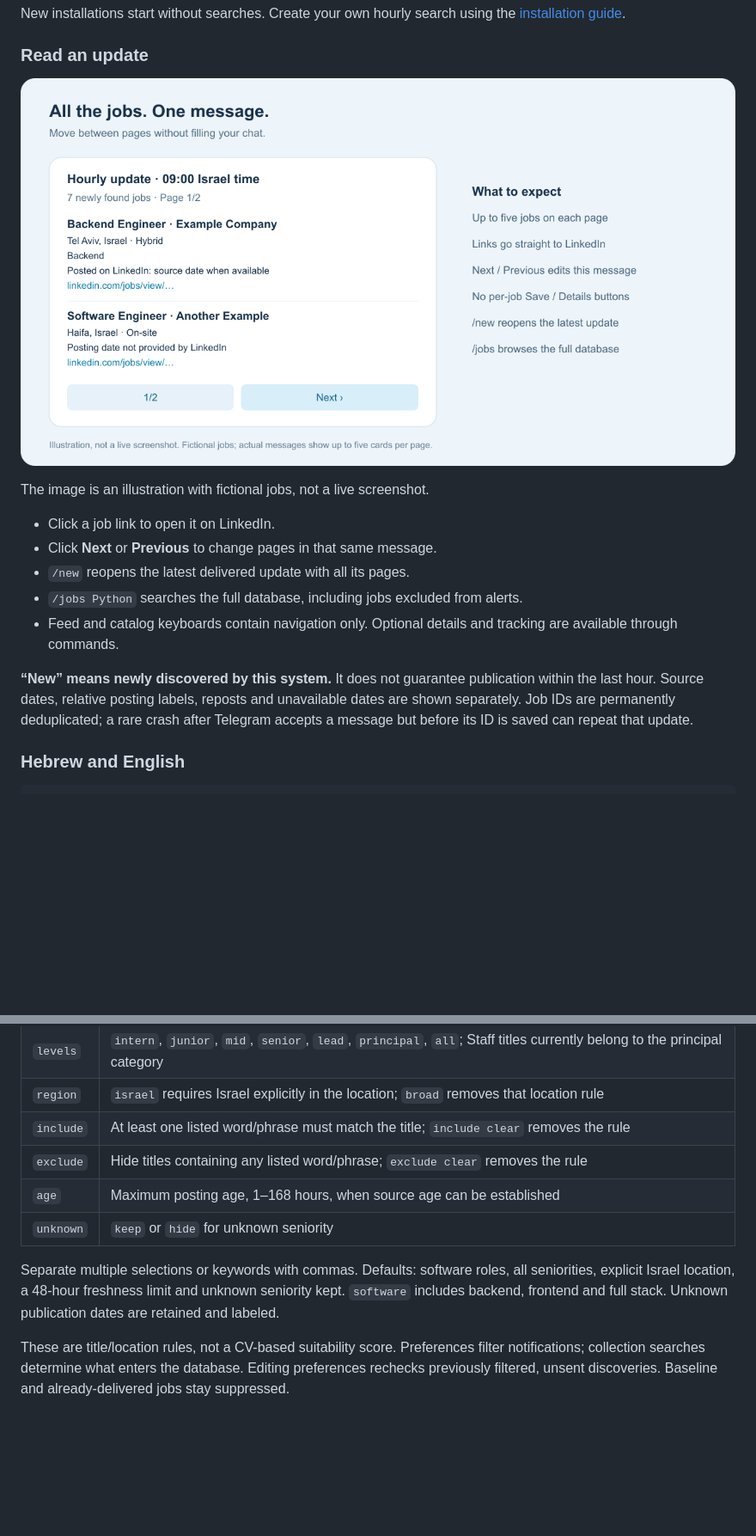
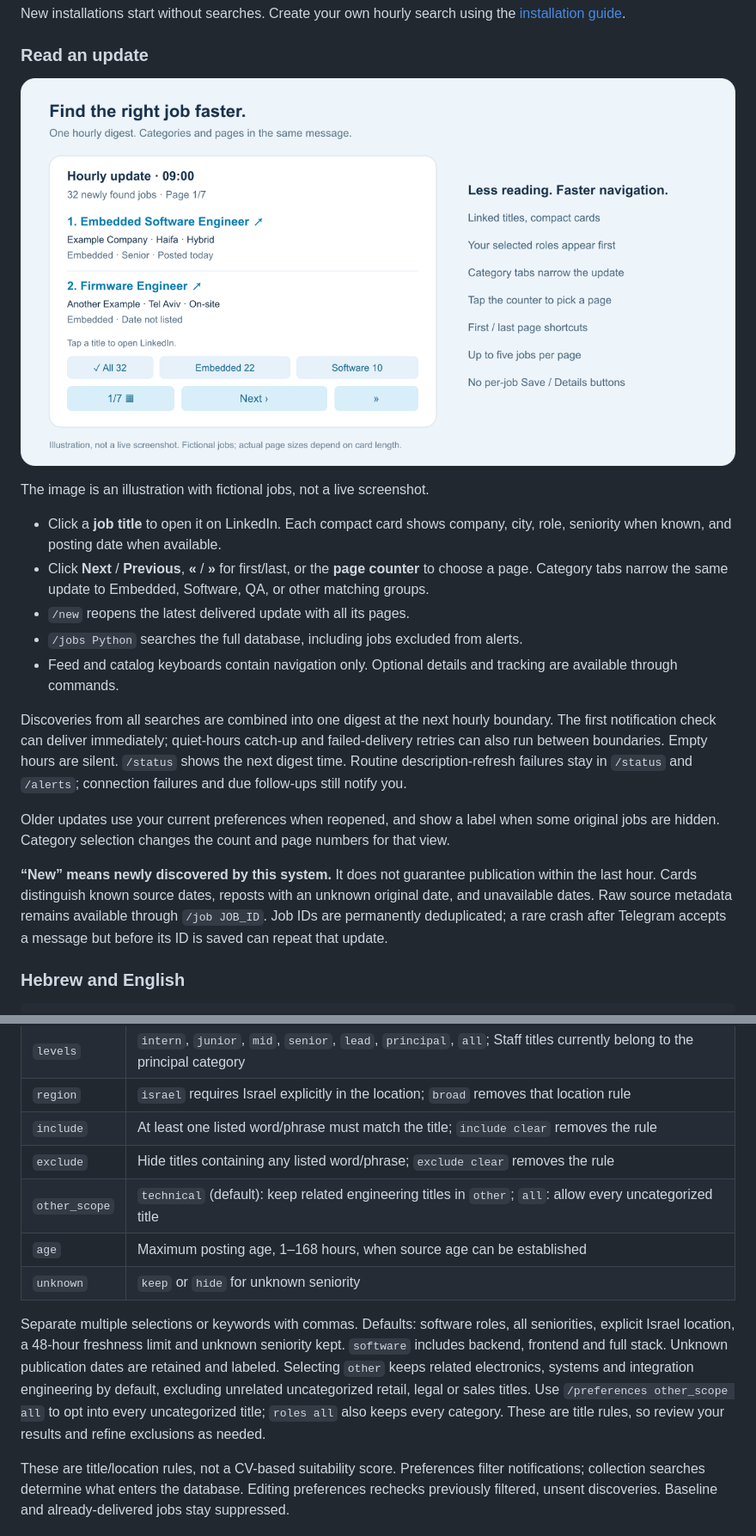
Before and after one commit to Uriel1010/linkedin-jobs-assistant, a Markdown page: README.md, 2 parts joined by grey strips. Shown at 86% size. Rendered like a GitHub page; pictures changed too: docs/images/feed-preview.png; blank space fills up the shorter version.

Commit message:
Improve Telegram digest readability, focus and navigation

```diff
--- a/README.md
+++ b/README.md
@@ -52,13 +52,17 @@ The image is an illustration with fictional jobs, not a live screenshot.
 
 
 
-- Click a job link to open it on LinkedIn.
-- Click **Next** or **Previous** to change pages in that same message.
+- Click a **job title** to open it on LinkedIn. Each compact card shows company, city, role, seniority when known, and posting date when available.
+- Click **Next** / **Previous**, **«** / **»** for first/last, or the **page counter** to choose a page. Category tabs narrow the same update to Embedded, Software, QA, or other matching groups.
 - `/new` reopens the latest delivered update with all its pages.
 - `/jobs Python` searches the full database, including jobs excluded from alerts.
 - Feed and catalog keyboards contain navigation only. Optional details and tracking are available through commands.
 
-**“New” means newly discovered by this system.** It does not guarantee publication within the last hour. Source dates, relative posting labels, reposts and unavailable dates are shown separately. Job IDs are permanently deduplicated; a rare crash after Telegram accepts a message but before its ID is saved can repeat that update.
+Discoveries from all searches are combined into one digest at the next hourly boundary. The first notification check can deliver immediately; quiet-hours catch-up and failed-delivery retries can also run between boundaries. Empty hours are silent. `/status` shows the next digest time. Routine description-refresh failures stay in `/status` and `/alerts`; connection failures and due follow-ups still notify you.
+
+Older updates use your current preferences when reopened, and show a label when some original jobs are hidden. Category selection changes the count and page numbers for that view.
+
+**“New” means newly discovered by this system.** It does not guarantee publication within the last hour. Cards distinguish known source dates, reposts with an unknown original date, and unavailable dates. Raw source metadata remains available through `/job JOB_ID`. Job IDs are permanently deduplicated; a rare crash after Telegram accepts a message but before its ID is saved can repeat that update.
 
 ### Hebrew and English
 
@@ -112,10 +116,11 @@ Open `/preferences` for buttons, or enter:
 | `region` | `israel` requires Israel explicitly in the location; `broad` removes that location rule |
 | `include` | At least one listed word/phrase must match the title; `include clear` removes the rule |
 | `exclude` | Hide titles containing any listed word/phrase; `exclude clear` removes the rule |
+| `other_scope` | `technical` (default): keep related engineering titles in `other`; `all`: allow every uncategorized title |
 | `age` | Maximum posting age, 1–168 hours, when source age can be established |
 | `unknown` | `keep` or `hide` for unknown seniority |
 
-Separate multiple selections or keywords with commas. Defaults: software roles, all seniorities, explicit Israel location, a 48-hour freshness limit and unknown seniority kept. `software` includes backend, frontend and full stack. Unknown publication dates are retained and labeled.
+Separate multiple selections or keywords with commas. Defaults: software roles, all seniorities, explicit Israel location, a 48-hour freshness limit and unknown seniority kept. `software` includes backend, frontend and full stack. Unknown publication dates are retained and labeled. Selecting `other` keeps related electronics, systems and integration engineering by default, excluding unrelated uncategorized retail, legal or sales titles. Use `/preferences other_scope all` to opt into every uncategorized title; `roles all` also keeps every category. These are title rules, so review your results and refine exclusions as needed.
 
 These are title/location rules, not a CV-based suitability score. Preferences filter notifications; collection searches determine what enters the database. Editing preferences rechecks previously filtered, unsent discoveries. Baseline and already-delivered jobs stay suppressed.
 
```
Also changed, not shown: other parts of README.md (+2 -1 lines), README.he.md (+11 -0 lines), 8 other files.
